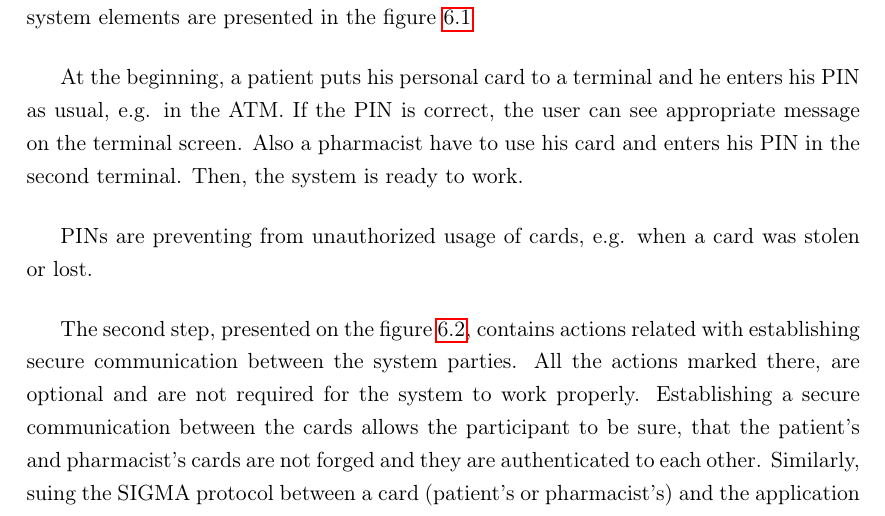
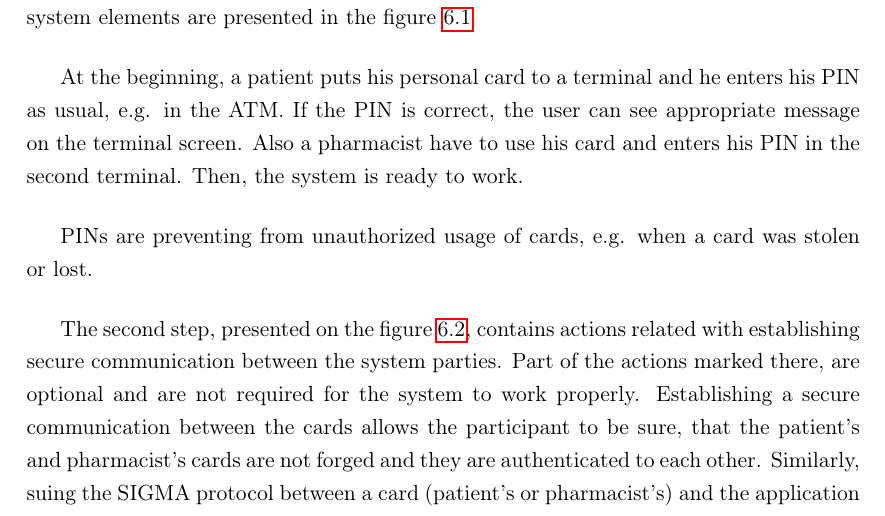
Before and after one commit to szajda/pharmacy_module, a LaTeX document (main.tex, which reads sequence_diagram.tex): part of page 13 of 17, cut so that both start at the same text. Compiled offline with pdfLaTeX.

Commit message:
sequence diagram description changes - part 2

```diff
--- a/sequence_diagram.tex
+++ b/sequence_diagram.tex
@@ -21,7 +21,7 @@ PINs are preventing from unauthorized usage of cards, e.g. when a card was stole
     \label{fig:s_q_step_2}
 \end{figure}
 
-The second step, presented on the figure \ref{fig:s_q_step_2}, contains actions related with establishing secure communication  between the system parties. All the actions marked there, are optional and are not required for the system to work properly. Establishing a secure communication between the cards allows the participant to be sure, that the patient's and pharmacist's cards are not forged and they are authenticated to each other.
+The second step, presented on the figure \ref{fig:s_q_step_2}, contains actions related with establishing secure communication  between the system parties. Part of the actions marked there, are optional and are not required for the system to work properly. Establishing a secure communication between the cards allows the participant to be sure, that the patient's and pharmacist's cards are not forged and they are authenticated to each other.
 Similarly, suing the SIGMA protocol between a card (patient's or pharmacist's) and the application installed on the PC, allows to authorize the application by the card and the card by the application. These two sub-steps can be implemented, if a very-high level of the security is required.
 
 The communication between the application on the PC and the Central Database is performed in the way described in the Central Database Module Documentation.
```
Also changed, not shown: 7 other files.
